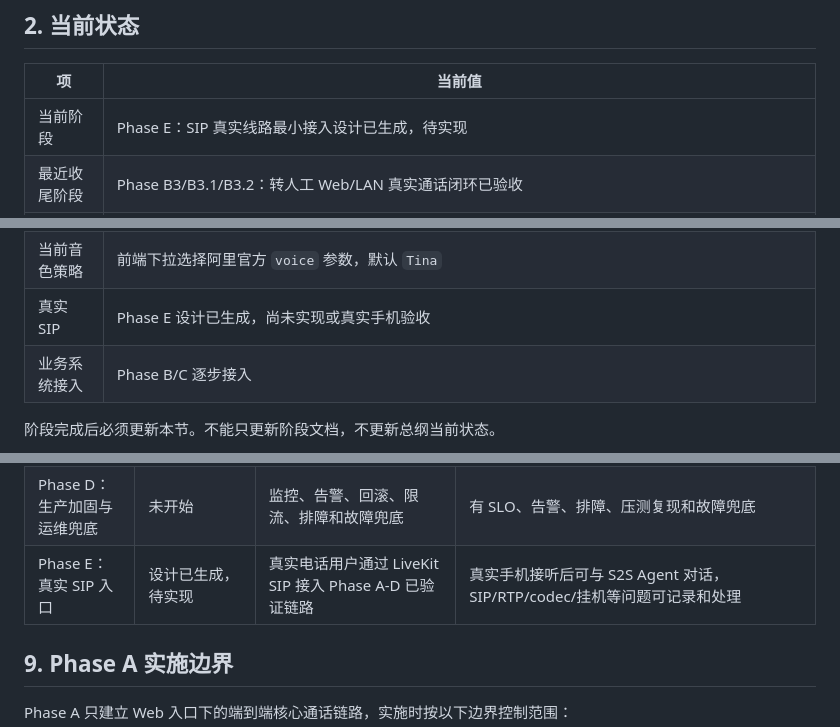
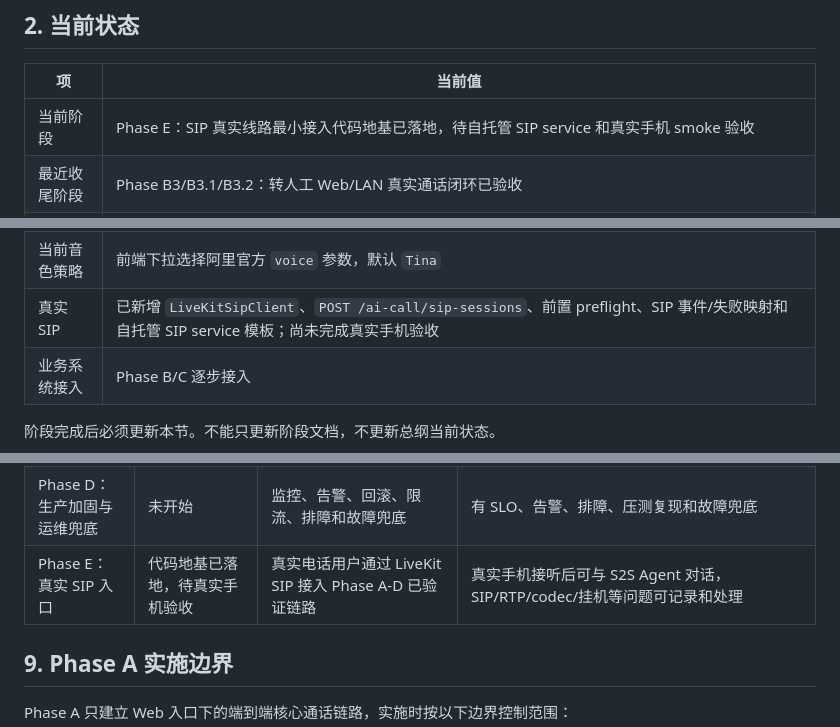
Before and after one commit to tianzhenkun/ai-call, a Markdown page: docs/livekit-ai-outbound/OUTLINE.md, 3 parts joined by grey strips. Drawn GitHub-style.

```diff
--- a/docs/livekit-ai-outbound/OUTLINE.md
+++ b/docs/livekit-ai-outbound/OUTLINE.md
@@ -24,7 +24,7 @@ AI 实现前必须按顺序执行：
 
 | 项 | 当前值 |
 |---|---|
-| 当前阶段 | Phase E：SIP 真实线路最小接入设计已生成，待实现 |
+| 当前阶段 | Phase E：SIP 真实线路最小接入代码地基已落地，待自托管 SIP service 和真实手机 smoke 验收 |
 | 最近收尾阶段 | Phase B3/B3.1/B3.2：转人工 Web/LAN 真实通话闭环已验收 |
 | Phase A 状态 | Web 端到端核心引擎实现已收尾，补证项见验收报告 |
 | Phase A 设计文档 | [phases/phase-a-e2e-core-engine.md](phases/phase-a-e2e-core-engine.md) |
@@ -34,7 +34,7 @@ AI 实现前必须按顺序执行：
 | 当前入口 | 浏览器入口优先 |
 | 当前模型 | 固定使用阿里百炼 `qwen3.5-omni-plus-realtime` |
 | 当前音色策略 | 前端下拉选择阿里官方 `voice` 参数，默认 `Tina` |
-| 真实 SIP | Phase E 设计已生成，尚未实现或真实手机验收 |
+| 真实 SIP | 已新增 `LiveKitSipClient`、`POST /ai-call/sip-sessions`、前置 preflight、SIP 事件/失败映射和自托管 SIP service 模板；尚未完成真实手机验收 |
 | 业务系统接入 | Phase B/C 逐步接入 |
 
 阶段完成后必须更新本节。不能只更新阶段文档，不更新总纲当前状态。
@@ -186,7 +186,7 @@ flowchart TB
 | Phase B4：业务提示词配置与组装 | 设计已生成，待实现 | 支持业务提示词 profile、业务 Provider、公共提示词组件和最终 instructions 预览 | 创建通话时可按业务场景解析提示词和开场白，公共安全规则与转人工能力规则由平台统一组装 |
 | Phase C：Web 并发压测与容量验证 | 未开始 | 在不接真实 SIP 的情况下验证模型、Agent、LiveKit、事件、录音和成本的容量边界 | 形成容量报告：在指定配置和场景下可支持的并发会话数、新建速率、首个瓶颈、扩容方式和超限策略 |
 | Phase D：生产加固与运维兜底 | 未开始 | 监控、告警、回滚、限流、排障和故障兜底 | 有 SLO、告警、排障、压测复现和故障兜底 |
-| Phase E：真实 SIP 入口 | 设计已生成，待实现 | 真实电话用户通过 LiveKit SIP 接入 Phase A-D 已验证链路 | 真实手机接听后可与 S2S Agent 对话，SIP/RTP/codec/挂机等问题可记录和处理 |
+| Phase E：真实 SIP 入口 | 代码地基已落地，待真实手机验收 | 真实电话用户通过 LiveKit SIP 接入 Phase A-D 已验证链路 | 真实手机接听后可与 S2S Agent 对话，SIP/RTP/codec/挂机等问题可记录和处理 |
 
 ## 9. Phase A 实施边界
 
```
Also changed, not shown: other parts of docs/livekit-ai-outbound/OUTLINE.md (+1 -1 lines), docs/livekit-ai-outbound/README.md (+2 -2 lines), 1 other file.
